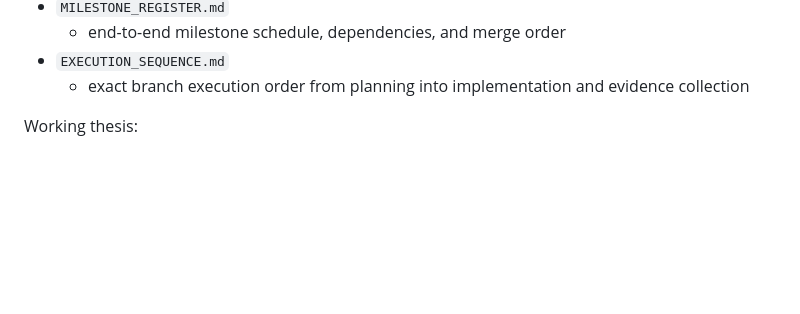
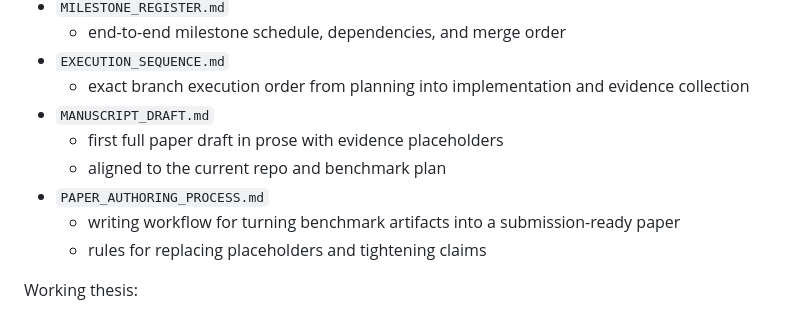
Before and after one commit to RicardoLaMo/OSPIKAN, a Markdown page: docs/paper/README.md, the part around the change. Rendered like a GitHub page; blank space fills up the shorter version.

Commit message:
docs: add manuscript draft and authoring process

```diff
--- a/docs/paper/README.md
+++ b/docs/paper/README.md
@@ -62,6 +62,12 @@ Core documents:
   - end-to-end milestone schedule, dependencies, and merge order
 - `EXECUTION_SEQUENCE.md`
   - exact branch execution order from planning into implementation and evidence collection
+- `MANUSCRIPT_DRAFT.md`
+  - first full paper draft in prose with evidence placeholders
+  - aligned to the current repo and benchmark plan
+- `PAPER_AUTHORING_PROCESS.md`
+  - writing workflow for turning benchmark artifacts into a submission-ready paper
+  - rules for replacing placeholders and tightening claims
 
 Working thesis:
 
```
Also changed, not shown: docs/paper/MANUSCRIPT_DRAFT.md (added, +344 -0 lines), docs/paper/PAPER_AUTHORING_PROCESS.md (added, +190 -0 lines).
